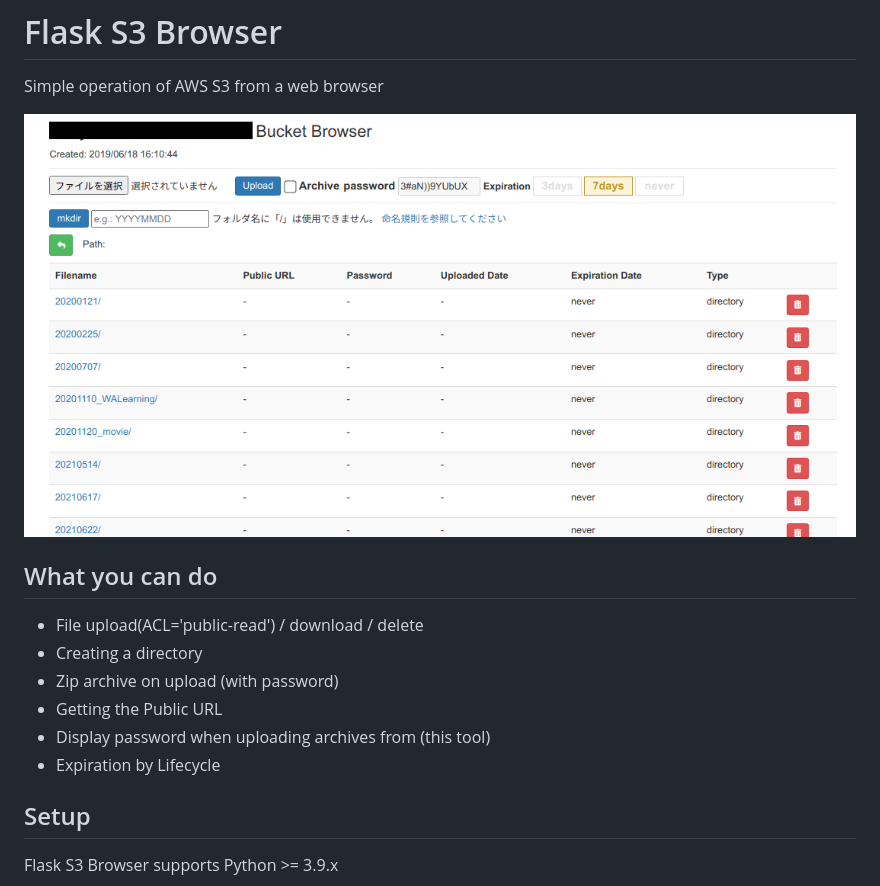
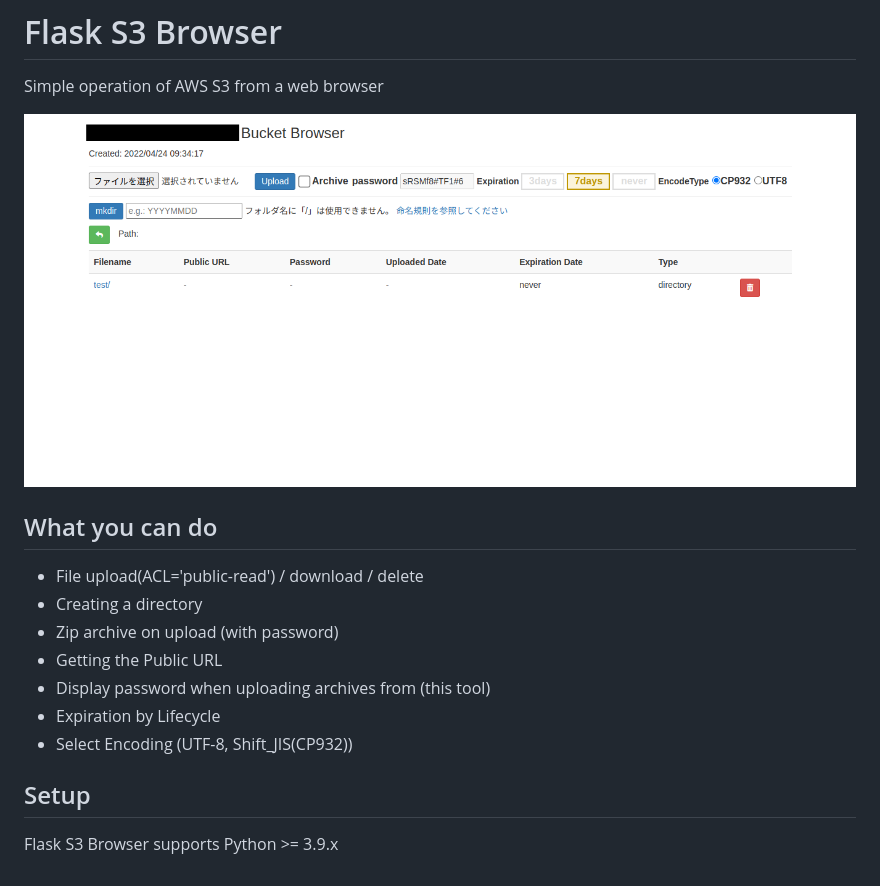
Before and after one commit to SchwarzKatzeZwei/flask-s3-browser, a Markdown page: README.md, the part around the change. Rendered like a GitHub page; pictures changed too: images/top.png.

Commit message:
Update: #5 Shift-JIS圧縮対応

```diff
--- a/README.md
+++ b/README.md
@@ -12,6 +12,7 @@ Simple operation of AWS S3 from a web browser
 - Getting the Public URL
 - Display password when uploading archives from (this tool)
 - Expiration by Lifecycle
+- Select Encoding (UTF-8, Shift_JIS(CP932))
 
 ## Setup
 
```
Also changed, not shown: 4 other files.
